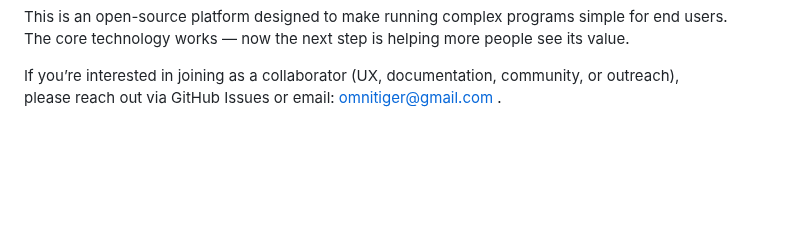
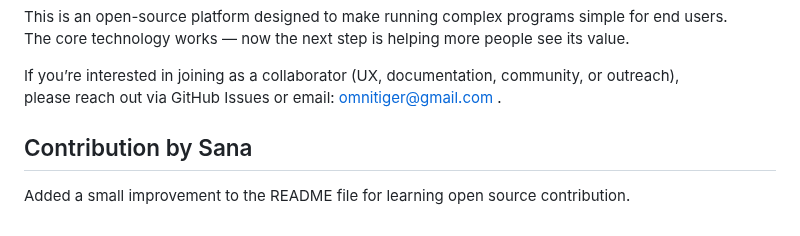
Before and after one commit to socaltiger/BatchSubmit.com, a Markdown page: README.md, the part around the change. GitHub-like rendering; blank space fills up the shorter version.

Commit message:
Update README to include contribution by Sana
Added a section acknowledging contribution by Sana.

```diff
--- a/README.md
+++ b/README.md
@@ -73,3 +73,6 @@ The core technology works — now the next step is helping more people see its v
 
 If you’re interested in joining as a collaborator (UX, documentation, community, or outreach),
 please reach out via GitHub Issues or email: omnitiger@gmail.com .
+
+## Contribution by Sana
+Added a small improvement to the README file for learning open source contribution.
```
